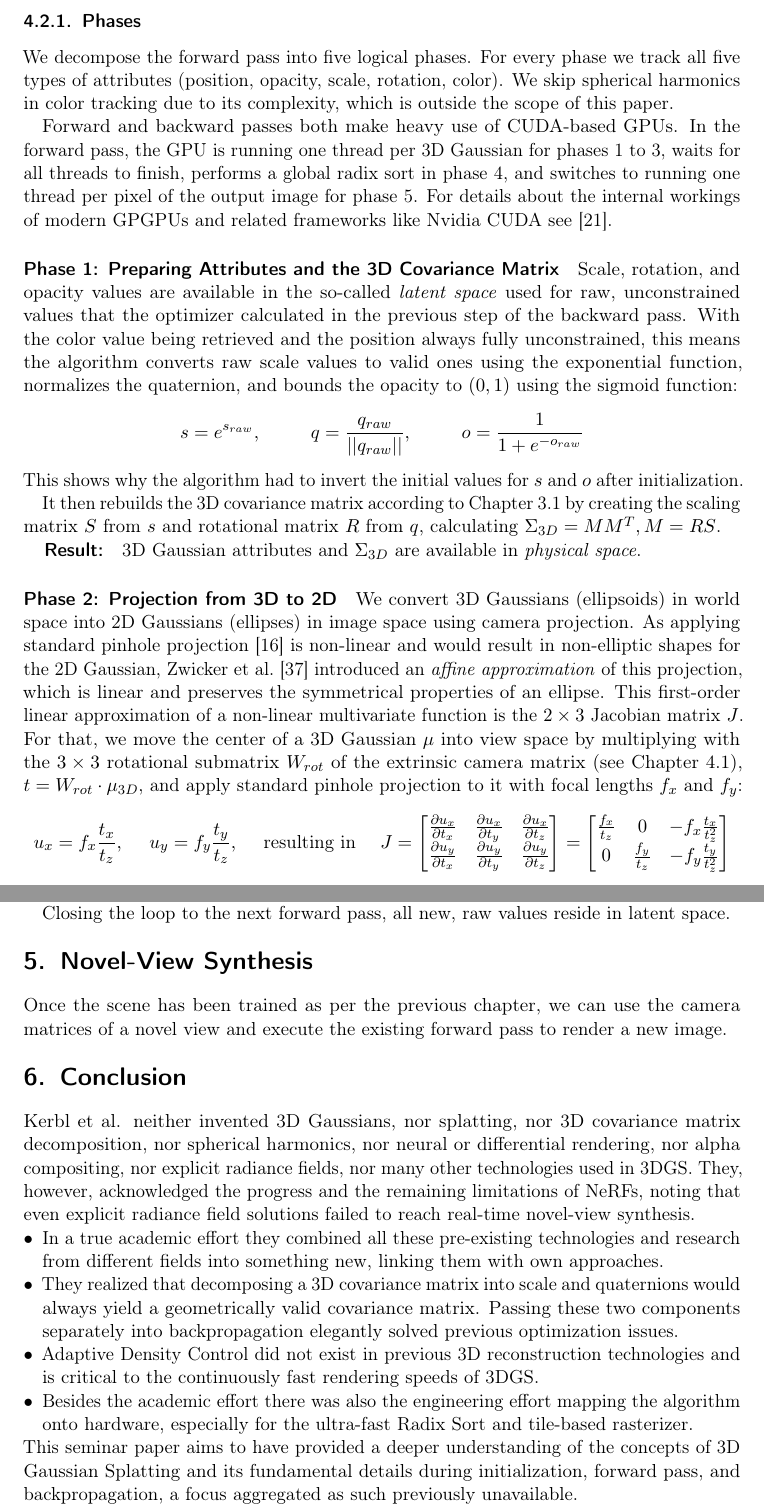
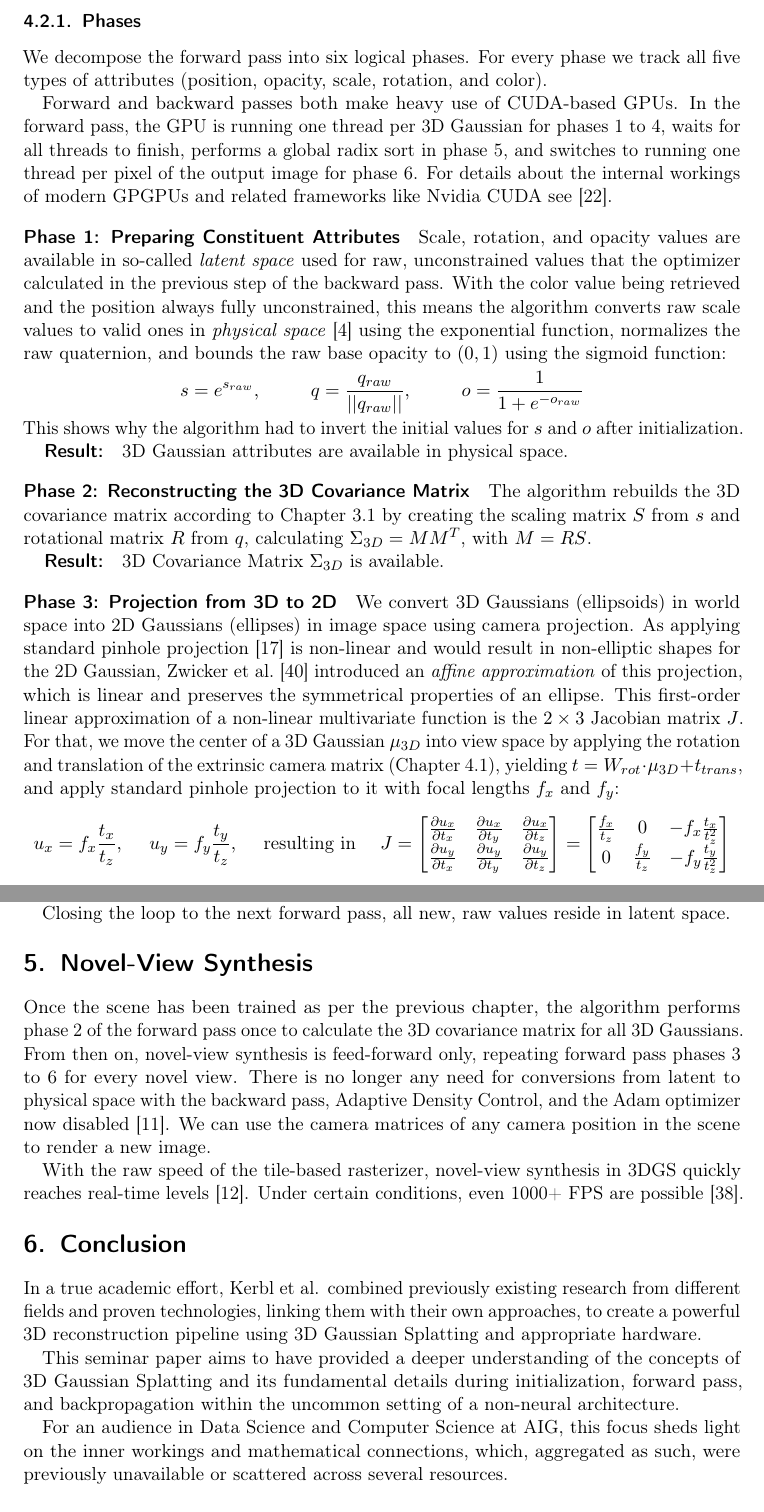
Before and after one commit to 8192K/master_seminar_3dgs, a LaTeX document (src/tex/seminar_paper.tex, which reads src/tex/chapters/ch_04_2.tex, src/tex/chapters/ch_0506.tex): two parts of pages 7 and 12 of 20, joined at a grey line, cut so that both start at the same text. Compiled offline with pdfLaTeX.

Commit message:
Supervisor's remarks

```diff
--- a/src/tex/chapters/ch_04_2.tex
+++ b/src/tex/chapters/ch_04_2.tex
@@ -5,27 +5,35 @@ At the beginning of each forward pass, the algorithm selects an input image and
 In principle, the forward pass is performing the splatting operation of all 3D Gaussians in the scene to render a new image.
 
 \subsubsection{Phases}
-We decompose the forward pass into five logical phases. For every phase we track all five types of attributes (position, opacity, scale, rotation, color). We skip spherical harmonics in color tracking due to its complexity, which is outside the scope of this paper.
+We decompose the forward pass into six logical phases. For every phase we track all five types of attributes (position, opacity, scale, rotation, and color).
+%We skip spherical harmonics in color tracking due to its complexity, which is outside the scope of this paper.
 
-Forward and backward passes both make heavy use of CUDA-based GPUs. In the forward pass, the GPU is running one thread per 3D Gaussian for phases 1 to 3, waits for all threads to finish, performs a global radix sort in phase 4, and switches to running one thread per pixel of the output image for phase 5.
+Forward and backward passes both make heavy use of CUDA-based GPUs. In the forward pass, the GPU is running one thread per 3D Gaussian for phases 1 to 4, waits for all threads to finish, performs a global radix sort in phase 5, and switches to running one thread per pixel of the output image for phase 6.
 For details about the internal workings of modern GPGPUs and related frameworks like Nvidia CUDA see~\cite{oden2026APC}.
 
-\paragraph{Phase 1: Preparing Attributes and the 3D Covariance Matrix} Scale, rotation, and opacity values are available in the so-called \textit{latent space} used for raw, unconstrained values that the optimizer calculated in the previous step of the backward pass. With the color value being retrieved and the position always fully unconstrained, this means the algorithm converts raw scale values to valid ones using the exponential function, normalizes the quaternion, and bounds the opacity to $(0,1)$ using the sigmoid function:
+\vspace{-5pt}
+\paragraph{Phase 1: Preparing Constituent Attributes} Scale, rotation, and opacity values are available in so-called \textit{latent space} used for raw, unconstrained values that the optimizer calculated in the previous step of the backward pass. With the color value being retrieved and the position always fully unconstrained, this means the algorithm converts raw scale values to valid ones in \textit{physical space} \cite{bengioRepresentationLearningReview2013} using the exponential function, normalizes the raw quaternion, and bounds the raw base opacity to $(0,1)$ using the sigmoid function:
+\vspace{-5pt}
 $$
 s = e^{s_{raw}},
 \hspace{1cm}
 q = \frac{q_{raw}}{\vert{}\vert{}q_{raw}\vert{}\vert{}},
 \hspace{1cm}
 o = \frac{1}{1 + e^{-o_{raw}}}
+\vspace{-5pt}
 $$
 This shows why the algorithm had to invert the initial values for $s$ and $o$ after initialization.
+\subparagraph{Result:} 3D Gaussian attributes are available in physical space.
 
-It then rebuilds the 3D covariance matrix according to Chapter \ref{ch:matrix_decomp} by creating the scaling matrix $S$ from $s$ and rotational matrix $R$ from $q$, calculating $\Sigma_{3D} = M M^T, M = RS$.
-\subparagraph{Result:} 3D Gaussian attributes and $\Sigma_{3D}$ are available in \textit{physical space}.
+\vspace{-5pt}
+\paragraph{Phase 2: Reconstructing the 3D Covariance Matrix} The algorithm rebuilds the 3D covariance matrix according to Chapter \ref{ch:matrix_decomp} by creating the scaling matrix $S$ from $s$ and rotational matrix $R$ from $q$, calculating $\Sigma_{3D} = M M^T$, with $M = RS$.
+\subparagraph{Result:} 3D Covariance Matrix $\Sigma_{3D}$ is available.
 
-\paragraph{Phase 2: Projection from 3D to 2D} We convert 3D Gaussians (ellipsoids) in world space into 2D Gaussians (ellipses) in image space using camera projection.
+\vspace{-5pt}
+\paragraph{Phase 3: Projection from 3D to 2D} We convert 3D Gaussians (ellipsoids) in world space into 2D Gaussians (ellipses) in image space using camera projection.
 As applying standard pinhole projection~\cite{marschnerFundamentalsComputerGraphics2021} is non-linear and would result in non-elliptic shapes for the 2D Gaussian, Zwicker et al.~\cite{zwickerEWAVolumeSplatting2001} introduced an \textit{affine approximation} of this projection, which is linear and preserves the symmetrical properties of an ellipse.
-This first-order linear approximation of a non-linear multivariate function is the $2\times 3$ Jacobian matrix~$J$. For that, we move the center of a 3D Gaussian {$\mu$} into view space by multiplying with the $3\times 3$ rotational submatrix $W_{rot}$ of the extrinsic camera matrix (see Chapter \ref{ch:init}), $t=W_{rot}\cdot \mu_{3D}$, and apply standard pinhole projection to it with focal lengths $f_x$ and $f_y$:
+This first-order linear approximation of a non-linear multivariate function is the $2\times 3$ Jacobian matrix~$J$.\linebreak
+For that, we move the center of a 3D Gaussian $\mu_{3D}$ into view space by applying the rotation and translation of the extrinsic camera matrix (Chapter 4.1), yielding $t = W_{rot} \cdot \mu_{3D} + t_{trans}$, and apply standard pinhole projection to it with focal lengths $f_x$ and $f_y$:
 $$
 u_x = f_x \frac{t_x}{t_z}, \hspace{0.5cm}
 u_y = f_y \frac{t_y}{t_z}, \hspace{0.5cm}
--- a/src/tex/chapters/ch_0506.tex
+++ b/src/tex/chapters/ch_0506.tex
@@ -1,40 +1,20 @@
-\vspace{-5pt}
+\vspace{-4pt}
 \section{Novel-View Synthesis}
-Once the scene has been trained as per the previous chapter, we can use the camera matrices of a novel view and execute the existing forward pass to render a new image.
+Once the scene has been trained as per the previous chapter, the algorithm performs phase~2 of the forward pass once to calculate the 3D covariance matrix for all 3D Gaussians. From then on, novel-view synthesis is feed-forward only, repeating forward pass phases~3 to~6 for every novel view. There is no longer any need for conversions from latent to physical space with the backward pass, Adaptive Density Control, and the Adam optimizer now disabled \cite{kerblRepo}. We can use the camera matrices of any camera position in the scene to render a new image.
 
-\vspace{-5pt}
+With the raw speed of the tile-based rasterizer, novel-view synthesis in 3DGS quickly reaches real-time levels \cite{kerbl3DGaussianSplatting2023}. Under certain conditions, even 1000+ FPS are possible \cite{NEURIPS2025_6c39d1a7}.
+
+\vspace{-4pt}
 \section{Conclusion}
-Kerbl et al. neither invented 3D Gaussians, nor splatting, nor 3D covariance matrix decomposition, nor spherical harmonics, nor neural or differential rendering, nor alpha compositing, nor explicit radiance fields, nor many other technologies used in 3DGS. They, however, acknowledged the progress and the remaining limitations of NeRFs, noting that even explicit radiance field solutions failed to reach real-time novel-view synthesis.
-\begin{itemize}[leftmargin=*, nosep]
-    \item In a true academic effort they combined all these pre-existing technologies and research from different fields into something new, linking them with own approaches.
-    \item They realized that decomposing a 3D covariance matrix into scale and quaternions would always yield a geometrically valid covariance matrix. Passing these two components separately into backpropagation elegantly solved previous optimization issues.
-    \item Adaptive Density Control did not exist in previous 3D reconstruction technologies and is critical to the continuously fast rendering speeds of 3DGS.
-    \item Besides the academic effort there was also the engineering effort mapping the algorithm onto hardware, especially for the ultra-fast Radix Sort and tile-based rasterizer.
-\end{itemize}
-This seminar paper aims to have provided a deeper understanding of the concepts of 3D Gaussian Splatting and its fundamental details during initialization, forward pass, and backpropagation, a focus aggregated as such previously unavailable.
+In a true academic effort, Kerbl et al. combined previously existing research from different fields and proven technologies, linking them with their own approaches, to create a powerful 3D reconstruction pipeline using 3D Gaussian Splatting and appropriate hardware.
 
-\newpage
+This seminar paper aims to have provided a deeper understanding of the concepts of 3D Gaussian Splatting and its fundamental details during initialization, forward pass, and backpropagation within the uncommon setting of a non-neural architecture.
+
+For an audience in Data Science and Computer Science at AIG, this focus sheds light on the inner workings and mathematical connections, which, aggregated as such, were previously unavailable or scattered across several resources.
 
 \appendix
 
 \section{Figures}
-
-%\begin{figure}[H]
-%    \centering
-%    \begin{subfigure}{0.45\textwidth}
-%        \centering
-%        \includegraphics[width=\textwidth]{figures/view_frustum.pdf}
-%        \caption{A View Frustum with the frustum in blue. Elements in the frustum between view and far planes are considered.}
-%        \label{fig:view_frustum}
-%    \end{subfigure}
-%    \hfill
-%    \begin{subfigure}{0.45\textwidth}
-%        \centering
-%        \includegraphics[scale=0.26]{figures/6-Figure4-1.png}
-%        \caption{Adaptive Density Control situations for over- and under-reconstruction portraying cloning and splitting (from \cite{kerbl3DGaussianSplatting2023})}
-%        \label{fig:adc}
-%    \end{subfigure}
-%\end{figure}
 
 \begin{figure}[H]
     \centering
```
Also changed, not shown: src/tex/chapters/ch_01.tex (+5 -6 lines), src/tex/chapters/ch_02.tex (+4 -4 lines), src/tex/chapters/ch_03.tex (+3 -3 lines), src/tex/chapters/ch_04_1.tex (+6 -6 lines), src/tex/chapters/ch_04_3.tex (+4 -4 lines), src/tex/references.bib (+14 -0 lines), pdf/seminar_paper_pre.pdf, src/tex/chapters/ch_04_2.tex (8 more changed lines).
